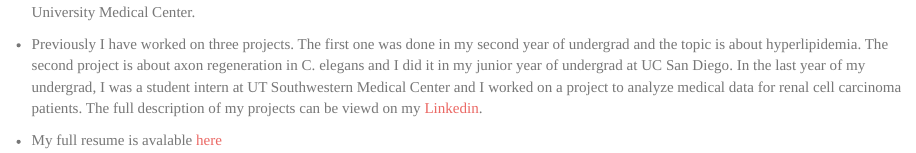
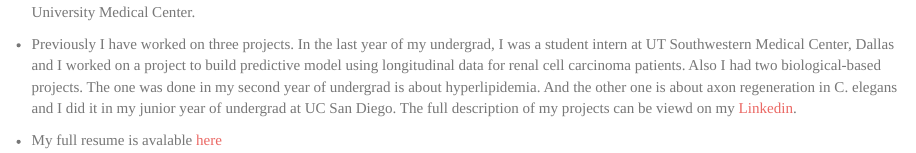
Before and after one commit to JingxuanH/JingxuanH.github.io, an R Markdown document (index.Rmd): the page in a window 1100 px wide, from 220 px down. The pictures show the output file index.html that the author committed with the source, opened offline; library style sheets and scripts come from the installed R packages.

Commit message:
edit first page descruption

```diff
--- a/index.Rmd
+++ b/index.Rmd
@@ -8,6 +8,6 @@ title: "Jingxuan He"
 
 - I received a BS in Life Science from Wuhan University, China in 2017. Now I am a first-year MS student in Biostatistics at Columbia University Medical Center.
 
-- Previously I have worked on three projects. The first one was done in my second year of undergrad and the topic is about hyperlipidemia. The second project is about axon regeneration in C. elegans and I did it in my junior year of undergrad at UC San Diego. In the last year of my undergrad, I was a student intern at UT Southwestern Medical Center and I worked on a project to analyze medical data for renal cell carcinoma patients. The full description of my projects can be viewd on my [Linkedin](https://www.linkedin.com/in/jingxuanh/).
+- Previously I have worked on three projects. In the last year of my undergrad, I was a student intern at UT Southwestern Medical Center, Dallas and I worked on a project to build predictive model using longitudinal data for renal cell carcinoma patients. Also I had two biological-based projects. The one was done in my second year of undergrad is about hyperlipidemia. And the other one is about axon regeneration in C. elegans and I did it in my junior year of undergrad at UC San Diego.  The full description of my projects can be viewd on my [Linkedin](https://www.linkedin.com/in/jingxuanh/).
 
 - My full resume is avalable [here](https://jingxuanh.github.io/about.html)
```
Also changed, not shown: index.html.
